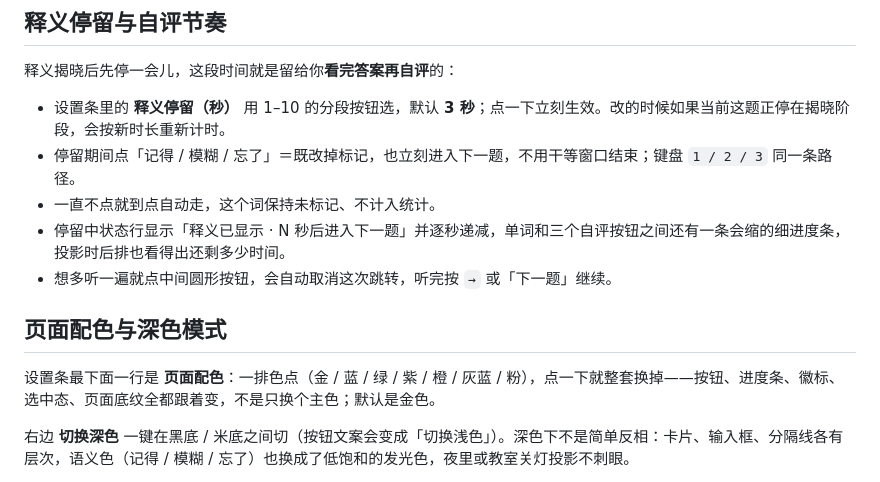
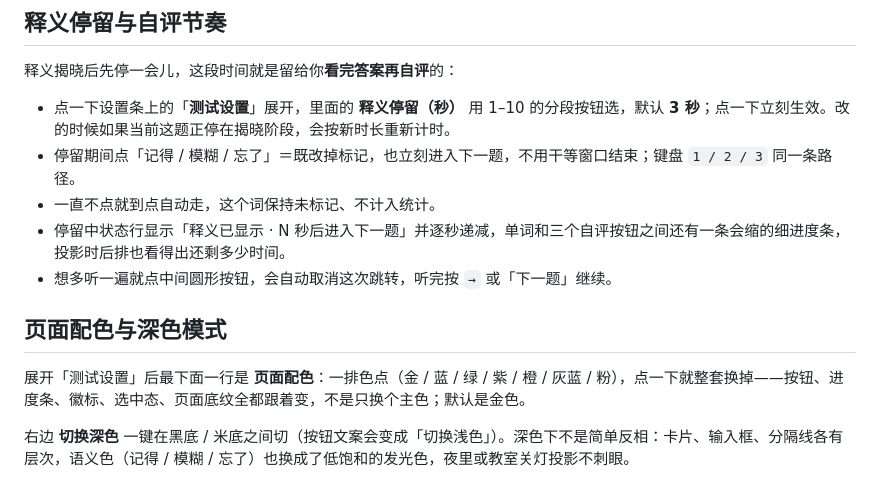
Before and after one commit to AprilPlatanus/word-listening, a Markdown page: README.md, the part around the change printed below. GitHub-like rendering.

```diff
--- a/README.md
+++ b/README.md
@@ -204,7 +205,7 @@ CSV 带 UTF-8 BOM，Excel / WPS 双击直接正常显示中文，列是：`序
 
 释义揭晓后先停一会儿，这段时间就是留给你**看完答案再自评**的：
 
-- 设置条里的 **释义停留（秒）** 用 1–10 的分段按钮选，默认 **3 秒**；点一下立刻生效。改的时候如果当前这题正停在揭晓阶段，会按新时长重新计时。
+- 点一下设置条上的「**测试设置**」展开，里面的 **释义停留（秒）** 用 1–10 的分段按钮选，默认 **3 秒**；点一下立刻生效。改的时候如果当前这题正停在揭晓阶段，会按新时长重新计时。
 - 停留期间点「记得 / 模糊 / 忘了」＝既改掉标记，也立刻进入下一题，不用干等窗口结束；键盘 `1 / 2 / 3` 同一条路径。
 - 一直不点就到点自动走，这个词保持未标记、不计入统计。
 - 停留中状态行显示「释义已显示 · N 秒后进入下一题」并逐秒递减，单词和三个自评按钮之间还有一条会缩的细进度条，投影时后排也看得出还剩多少时间。
@@ -212,7 +213,7 @@ CSV 带 UTF-8 BOM，Excel / WPS 双击直接正常显示中文，列是：`序
 
 ## 页面配色与深色模式
 
-设置条最下面一行是 **页面配色**：一排色点（金 / 蓝 / 绿 / 紫 / 橙 / 灰蓝 / 粉），点一下就整套换掉——按钮、进度条、徽标、选中态、页面底纹全都跟着变，不是只换个主色；默认是金色。
+展开「测试设置」后最下面一行是 **页面配色**：一排色点（金 / 蓝 / 绿 / 紫 / 橙 / 灰蓝 / 粉），点一下就整套换掉——按钮、进度条、徽标、选中态、页面底纹全都跟着变，不是只换个主色；默认是金色。
 
 右边 **切换深色** 一键在黑底 / 米底之间切（按钮文案会变成「切换浅色」）。深色下不是简单反相：卡片、输入框、分隔线各有层次，语义色（记得 / 模糊 / 忘了）也换成了低饱和的发光色，夜里或教室关灯投影不刺眼。
 
```
Also changed, not shown: other parts of README.md (+1 -0 lines), assets/demo.png, assets/preview.png, 1 other file.
